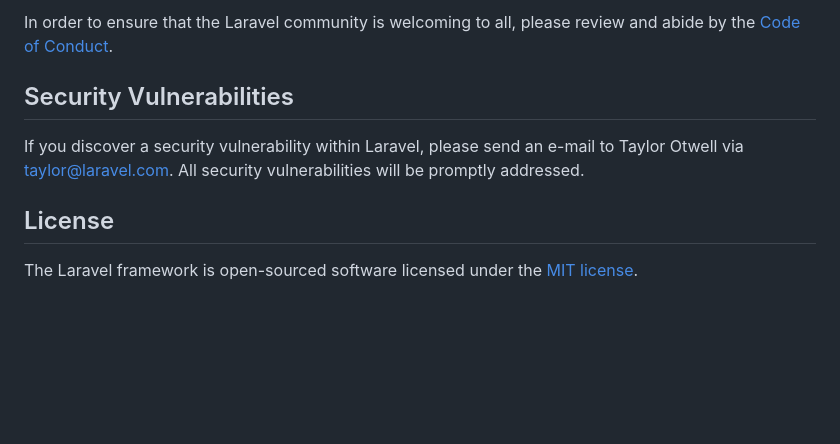
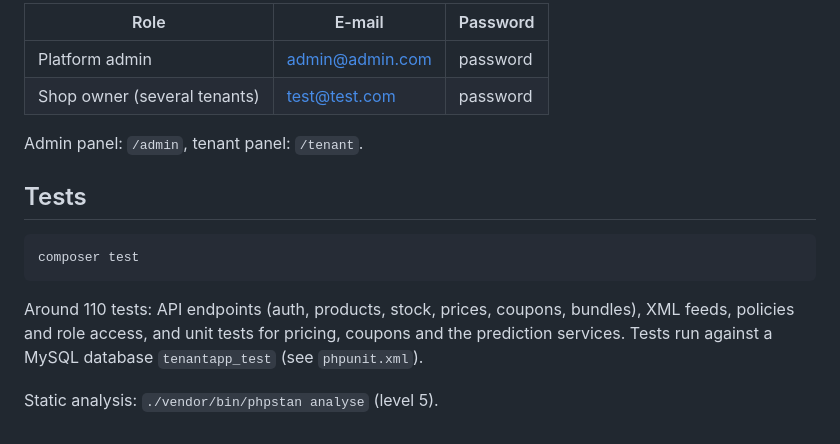
Before and after one commit to tkozelek/tenant-app, a Markdown page: README.md, the part around one of its changes. Drawn GitHub-style; blank space fills up the shorter version.

````diff
--- a/README.md
+++ b/README.md
@@ -50,10 +61,19 @@ Thank you for considering contributing to the Laravel framework! The contributio
 
-In order to ensure that the Laravel community is welcoming to all, please review and abide by the [Code of Conduct](https://laravel.com/docs/contributions#code-of-conduct).
+| Role | E-mail | Password |
+|------|--------|----------|
+| Platform admin | admin@admin.com | password |
+| Shop owner (several tenants) | test@test.com | password |
 
-## Security Vulnerabilities
+Admin panel: `/admin`, tenant panel: `/tenant`.
 
-If you discover a security vulnerability within Laravel, please send an e-mail to Taylor Otwell via [taylor@laravel.com](mailto:taylor@laravel.com). All security vulnerabilities will be promptly addressed.
+## Tests
 
-## License
+```bash
+composer test
+```
 
-The Laravel framework is open-sourced software licensed under the [MIT license](https://opensource.org/licenses/MIT).
+Around 110 tests: API endpoints (auth, products, stock, prices, coupons, bundles), XML feeds,
+policies and role access, and unit tests for pricing, coupons and the prediction services.
+Tests run against a MySQL database `tenantapp_test` (see `phpunit.xml`).
+
+Static analysis: `./vendor/bin/phpstan analyse` (level 5).
````
Also changed, not shown: other parts of README.md (+45 -34 lines).
